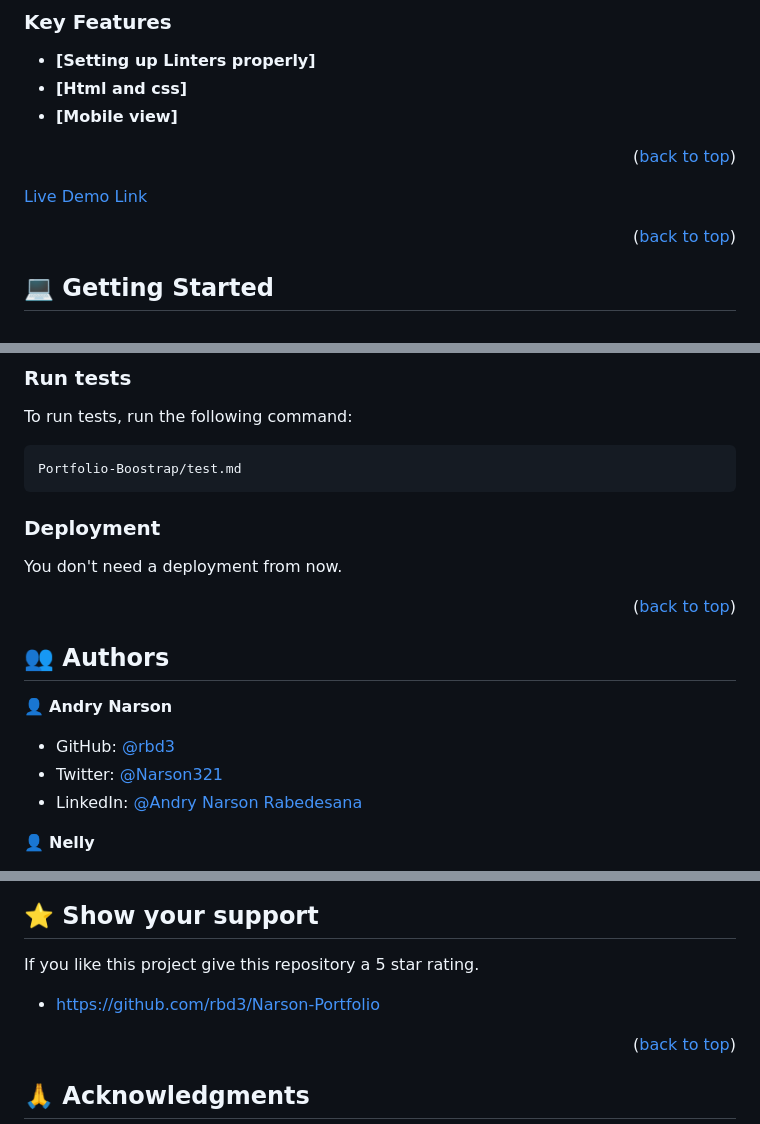
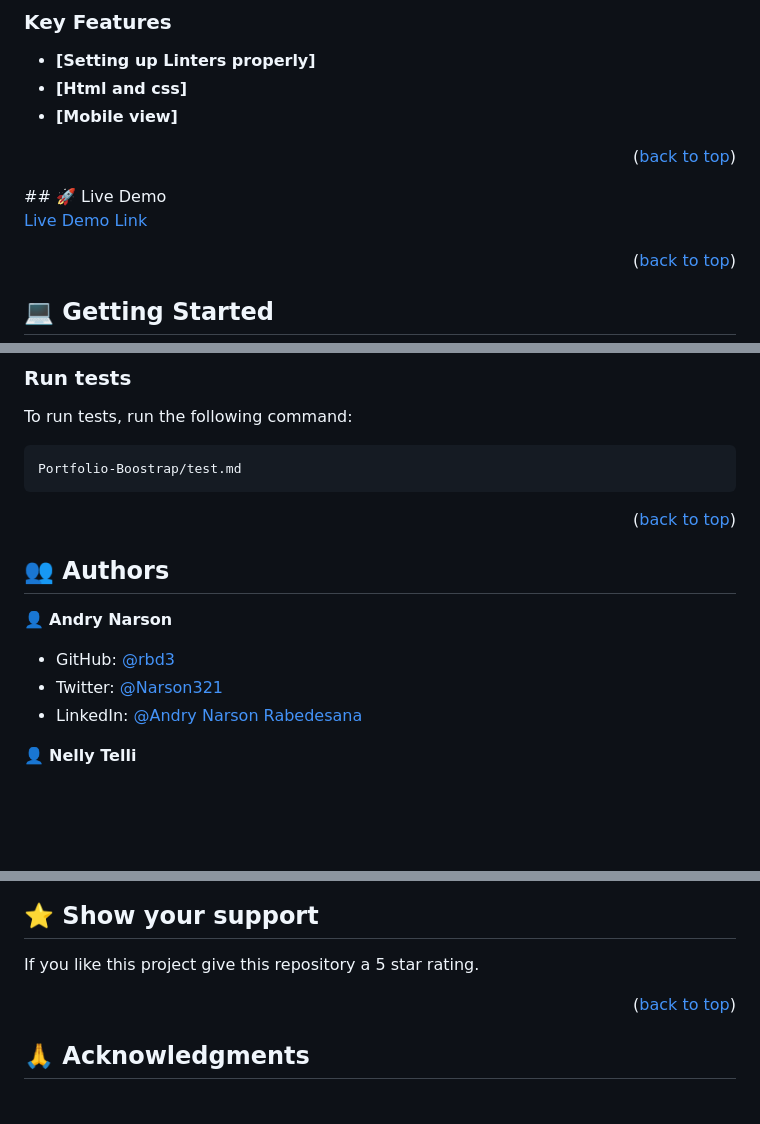
Before and after one commit to rbd3/Portfollio-Boostrap, a Markdown page: README.md, 3 parts joined by grey strips. Rendered like a GitHub page; blank space fills up the shorter version.

````diff
--- a/README.md
+++ b/README.md
@@ -46,4 +45,5 @@
 - **[Mobile view]**
 
 <p align="right">(<a href="#readme-top">back to top</a>)</p>
+## 🚀 Live Demo <a name="live-demo"></a>
 
@@ -94,11 +94,6 @@ To run tests, run the following command:
 Portfolio-Boostrap/test.md
 ```
 
-### Deployment
-
-You don't need a deployment from now.
-
-
 <p align="right">(<a href="#readme-top">back to top</a>)</p>
 
 ## 👥 Authors <a name="authors"></a>
@@ -110,5 +105,5 @@ You don't need a deployment from now.
 - Twitter: [@Narson321](https://twitter.com/@Narson321)
 - LinkedIn: [@Andry Narson Rabedesana](https://linkedin.com/in/andry-narson-rabedesana-15b8b4248)
 
-👤 **Nelly**
+👤 **Nelly Telli**
 
@@ -137,8 +131,6 @@ Contributions, issues, and feature requests are welcome!
 
 If you like this project give this repository a 5 star rating.
 
-- https://github.com/rbd3/Narson-Portfolio
-
 <p align="right">(<a href="#readme-top">back to top</a>)</p>
 
 ## 🙏 Acknowledgments <a name="acknowledgements"></a>
````
Also changed, not shown: other parts of README.md (+3 -5 lines).
